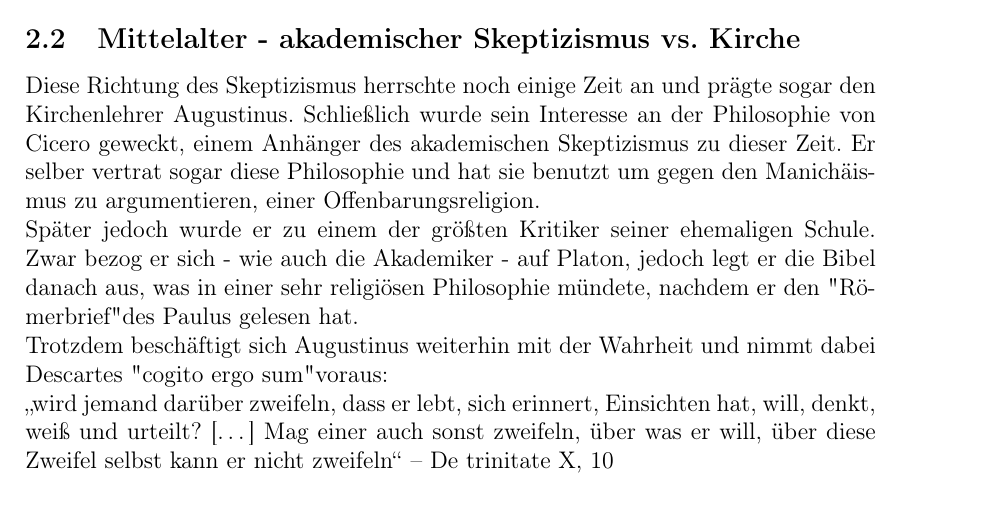
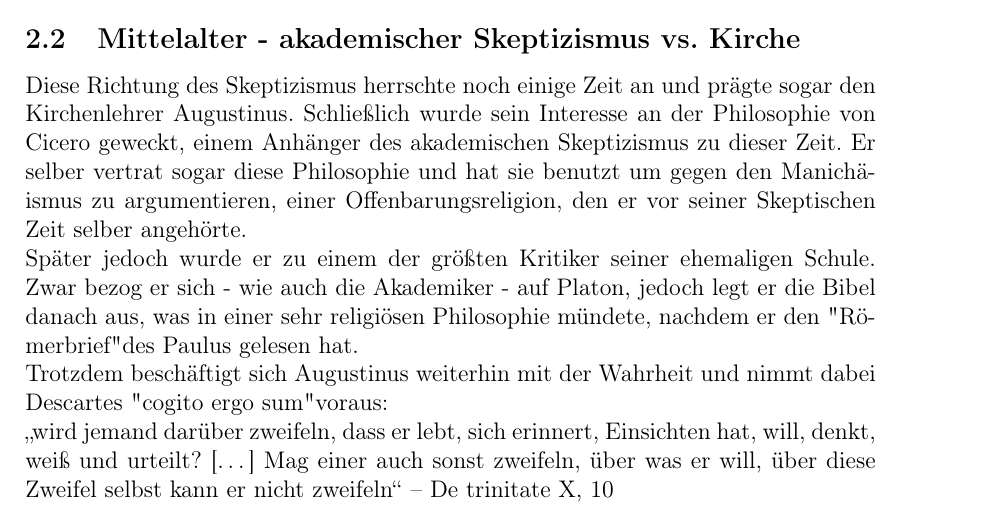
Before and after one commit to ljrk0/Elaboration_Skepticism, a LaTeX document (main.tex): part of page 3 of 4, cut so that both start at the same text. Compiled offline with pdfLaTeX.

Commit message:
completed augustins part

```diff
--- a/main.tex
+++ b/main.tex
@@ -56,7 +56,7 @@ Pyrrho beispielsweise meinte: "unsere Sinneserfahrungen und Ansichten sind weder
  Auch wenn der Pyrrhonismus das Ziel der Ataraxia, der mentalen Unerschütterlichkeit hatte und zu diesem Zweck einer skeptizistischen Haltung folgte ist er einer der bekannteren Skeptiker der Antike.% http://en.wikipedia.org/wiki/Pyrrho
 \\Der siebte Leiter der antiken Akademie, Arkesilaos, begründete den akademischen Skeptizismus. Er schloss sich dabei seinen Vorgängern an, dass beliebige (philosophische) Aussagen gleichberechtigte Gegenargumente oder Positionen zu finden seien.
 	\subsection{Mittelalter - akademischer Skeptizismus vs. Kirche}
-Diese Richtung des Skeptizismus herrschte noch einige Zeit an und prägte sogar den Kirchenlehrer Augustinus. Schließlich wurde sein Interesse an der Philosophie von Cicero geweckt, einem Anhänger des akademischen Skeptizismus zu dieser Zeit. Er selber vertrat sogar diese Philosophie und hat sie benutzt um gegen den Manichäismus zu argumentieren, einer Offenbarungsreligion.\\
+Diese Richtung des Skeptizismus herrschte noch einige Zeit an und prägte sogar den Kirchenlehrer Augustinus. Schließlich wurde sein Interesse an der Philosophie von Cicero geweckt, einem Anhänger des akademischen Skeptizismus zu dieser Zeit. Er selber vertrat sogar diese Philosophie und hat sie benutzt um gegen den Manichäismus zu argumentieren, einer Offenbarungsreligion, den er vor seiner Skeptischen Zeit selber angehörte.\\
 Später jedoch wurde er zu einem der größten Kritiker seiner ehemaligen Schule. Zwar bezog er sich - wie auch die Akademiker - auf Platon, jedoch legt er die Bibel danach aus, was in einer sehr religiösen Philosophie mündete, nachdem er den "Römerbrief" des Paulus gelesen hat.\\
 Trotzdem beschäftigt sich Augustinus weiterhin mit der Wahrheit und nimmt dabei Descartes "cogito ergo sum" voraus:\\
 „wird jemand darüber zweifeln, dass er lebt, sich erinnert, Einsichten hat, will, denkt, weiß und urteilt? […] Mag einer auch sonst zweifeln, über was er will, über diese Zweifel selbst kann er nicht zweifeln“
```
